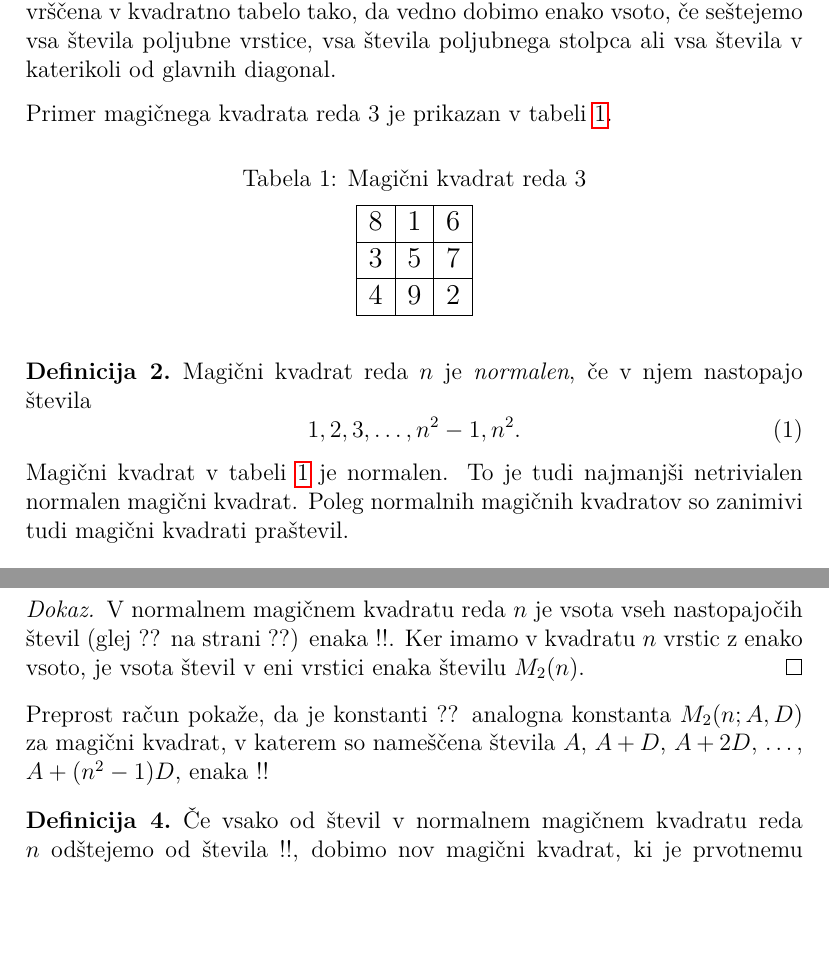
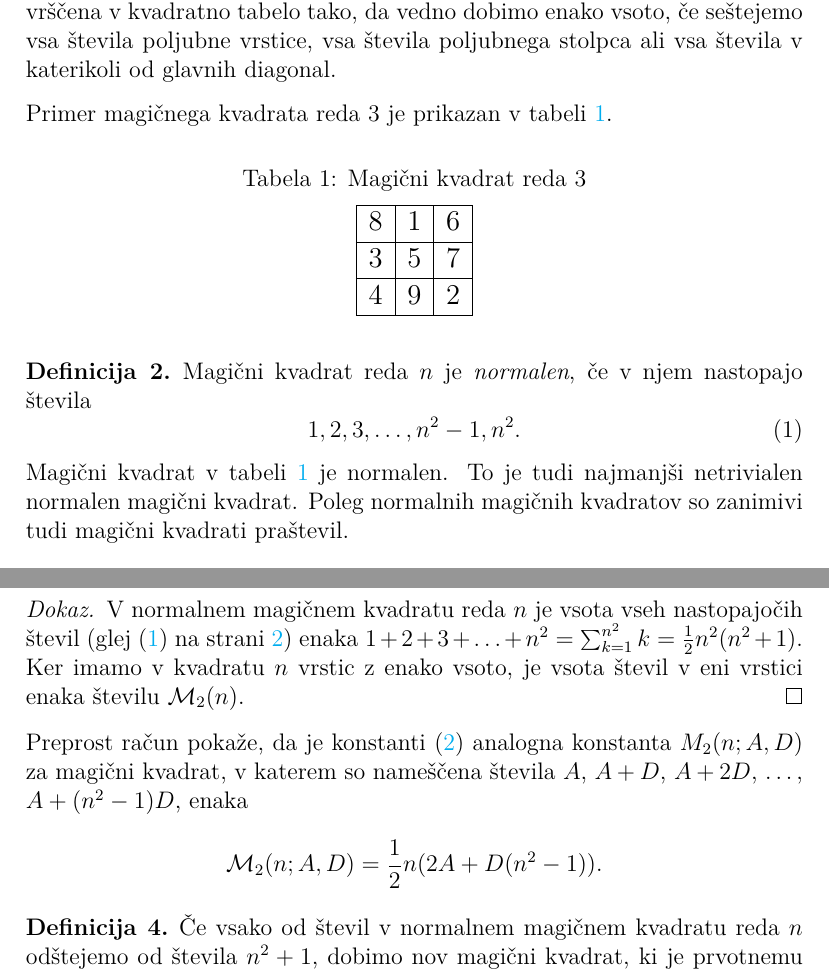
Before and after one commit to vasjalzornada/racunalniski-praktikum, a LaTeX document (06-magicni-kvadrati/magic.tex): two parts of pages 2 and 4 of 5, joined at a grey line, cut so that both start at the same text, the shorter picture padded with empty space. Compiled offline with pdfLaTeX.

Commit message:
06-magicni-kvadrati končana

```diff
--- a/06-magicni-kvadrati/magic.tex
+++ b/06-magicni-kvadrati/magic.tex
@@ -5,7 +5,7 @@
 \usepackage{lmodern}
 \usepackage{amsmath}
 
-\usepackage{hyperref}
+\usepackage[colorlinks=true, allcolors=cyan]{hyperref}
 
 \usepackage{amsthm}
 {\theoremstyle{plain}
@@ -42,6 +42,7 @@
 % Glavo dokumenta popravite tako, da se ne bo izpisal datum.
 % To naredite tako, da za ukazom `\title` dodate ukaz `\date{}`.
 \date{}
+\author{}
 
 \begin{document}
 
@@ -100,7 +101,7 @@ Primer magičnega kvadrata reda 3 je prikazan v tabeli~\ref{table:mag3}. % sklic
 \begin{definicija}
    Magični kvadrat reda \(n\) je \emph{normalen}, če v njem nastopajo števila
    \begin{equation}
-      \label{numbers}
+      \label{eq:numbers}
       1, 2, 3, \ldots, n^2-1, n^2.
    \end{equation}
 \end{definicija}
@@ -192,20 +193,21 @@ in zato kvadrat ni normalen.
 
 \begin{proof}
    V normalnem magičnem kvadratu reda \(n\) je vsota vseh nastopajočih
-   števil (glej ?? na strani ??) enaka
-   !!. Ker imamo
+   števil (glej \eqref{eq:numbers} na strani \pageref{eq:numbers}) enaka \(1 + 2+ 3+ \ldots + n^2 = \sum_{k = 1}^{n^2} k = \frac{1}{2}n^2(n^2 + 1)\). Ker imamo
    v kvadratu \(n\) vrstic z enako vsoto, je vsota števil v eni vrstici
-   enaka številu \(M_2(n)\). % sklica: eq:numbers, eq:numbers
+   enaka številu \(\mathcal{M}_2(n)\). % sklica: eq:numbers, eq:numbers
 \end{proof}
 
-Preprost račun pokaže, da je konstanti ?? analogna konstanta
+Preprost račun pokaže, da je konstanti \eqref{eq:mc} analogna konstanta
 \(M_2(n;A,D)\) za magični kvadrat, v katerem so nameščena števila
-\(A\), \(A+D\), \(A+2D\), \ldots, \(A+(n^2-1)D\), enaka % sklic: eq:mc
-!!
+\(A\), \(A+D\), \(A+2D\), \ldots, \(A+(n^2-1)D\), enaka
+\[
+   \mathcal{M}_2(n;A,D) = \frac{1}{2} n (2A + D (n^2 - 1)).
+\]% sklic: eq:mc
 
 \begin{definicija}
       Če vsako od števil v normalnem magičnem kvadratu reda \(n\) odštejemo
-      od števila !!, dobimo nov magični kvadrat, ki je prvotnemu
+      od števila \(n^2 + 1\), dobimo nov magični kvadrat, ki je prvotnemu
       \emph{komplementaren}.
 \end{definicija}
 
```
